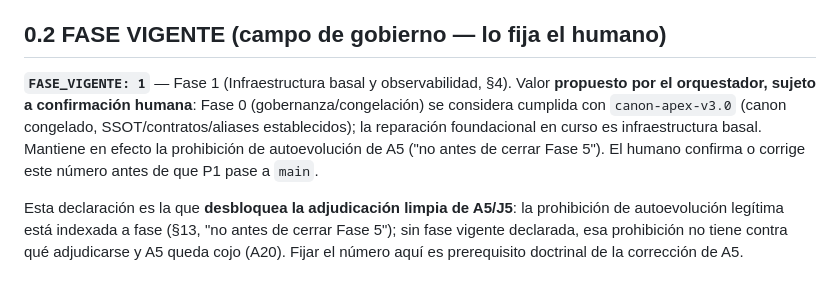
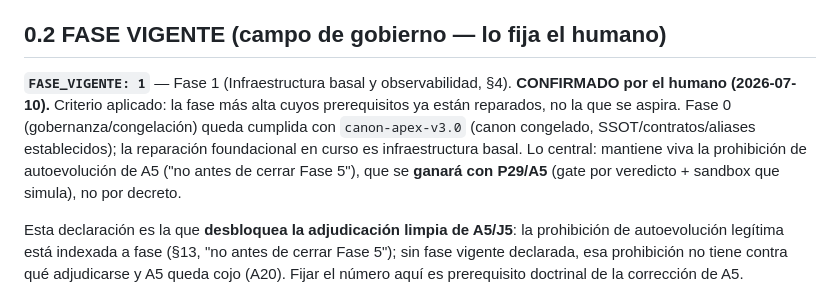
Before and after one commit to Necktral/RNE_v16, a Markdown page: canon/provisional/ROADMAP_RNFE_v2.md, the part around the change. GitHub-like rendering.

Commit message:
docs(canon): FASE_VIGENTE=1 confirmada por el humano
Fase 1 (Infraestructura basal). Criterio: la fase más alta cuyos
prerequisitos ya están reparados. Mantiene viva la prohibición de
autoevolución de A5 hasta Fase 5, que se gana con P29/A5, no por decreto.

Co-Authored-By: Claude Opus 4.8 (1M context) <noreply@anthropic.com>

```diff
--- a/canon/provisional/ROADMAP_RNFE_v2.md
+++ b/canon/provisional/ROADMAP_RNFE_v2.md
@@ -42,7 +42,7 @@ El corazón de la fusión es la **tabla de correspondencia de tres columnas `WS
 
 ## 0.2 FASE VIGENTE (campo de gobierno — lo fija el humano)
 
-**`FASE_VIGENTE: 1`** — Fase 1 (Infraestructura basal y observabilidad, §4). Valor **propuesto por el orquestador, sujeto a confirmación humana**: Fase 0 (gobernanza/congelación) se considera cumplida con `canon-apex-v3.0` (canon congelado, SSOT/contratos/aliases establecidos); la reparación foundacional en curso es infraestructura basal. Mantiene en efecto la prohibición de autoevolución de A5 ("no antes de cerrar Fase 5"). El humano confirma o corrige este número antes de que P1 pase a `main`.
+**`FASE_VIGENTE: 1`** — Fase 1 (Infraestructura basal y observabilidad, §4). **CONFIRMADO por el humano (2026-07-10).** Criterio aplicado: la fase más alta cuyos prerequisitos ya están reparados, no la que se aspira. Fase 0 (gobernanza/congelación) queda cumplida con `canon-apex-v3.0` (canon congelado, SSOT/contratos/aliases establecidos); la reparación foundacional en curso es infraestructura basal. Lo central: mantiene viva la prohibición de autoevolución de A5 ("no antes de cerrar Fase 5"), que se **ganará con P29/A5** (gate por veredicto + sandbox que simula), no por decreto.
 
 Esta declaración es la que **desbloquea la adjudicación limpia de A5/J5**: la prohibición de autoevolución legítima está indexada a fase (§13, "no antes de cerrar Fase 5"); sin fase vigente declarada, esa prohibición no tiene contra qué adjudicarse y A5 queda cojo (A20). Fijar el número aquí es prerequisito doctrinal de la corrección de A5.
 
```
